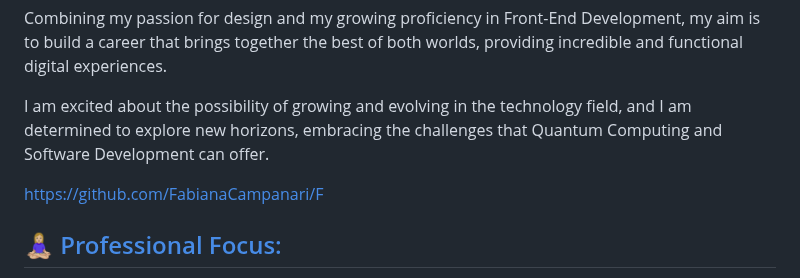
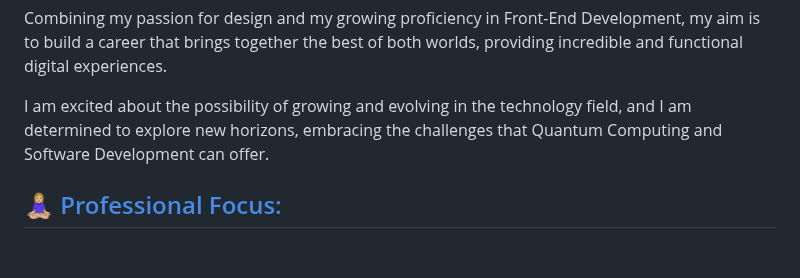
Before and after one commit to FabianaCampanari/FabianaCampanari, a Markdown page: README.md, the part around the change. Rendered like a GitHub page; blank space fills up the shorter version.

Commit message:
Update README.md
Signed-off-by: Fabiana Campanari <fabicampanari@gmail.com>

```diff
--- a/README.md
+++ b/README.md
@@ -22,9 +22,6 @@ Combining my passion for design and my growing proficiency in Front-End Developm
 
 I am excited about the possibility of growing and evolving in the technology field, and I am determined to explore new horizons, embracing the challenges that Quantum Computing and Software Development can offer.
 
-
-
-https://github.com/FabianaCampanari/F
 
 ## [🧘🏼‍♀️ Professional Focus:]()
 
```
